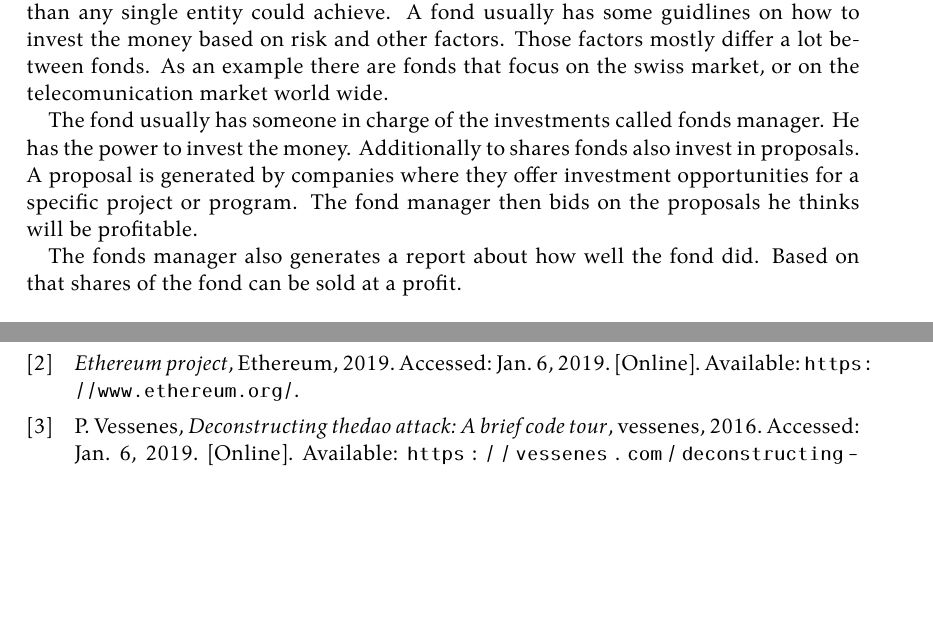
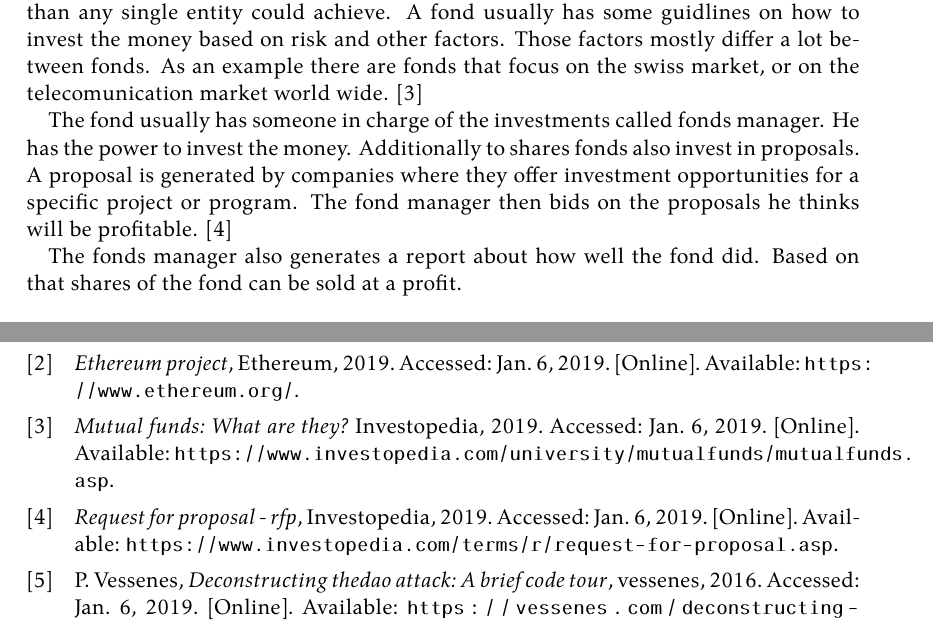
Before and after one commit to Tartori/dao-hack-paper, a LaTeX document (paper/paper.tex, which reads paper/paper.bib): two parts of pages 3 and 7 of 7, joined at a grey line, cut so that both start at the same text, the shorter picture padded with empty space. Compiled offline with XeLaTeX.

Commit message:
added cites

```diff
--- a/paper/paper.bib
+++ b/paper/paper.bib
@@ -65,6 +65,22 @@
  year = {2016}
 }
 
+@misc{proposal,
+ organization = "Investopedia",
+ title = "Request For Proposal - RFP",
+ url = {https://www.investopedia.com/terms/r/request-for-proposal.asp},
+ urldate = {2019-01-06},
+ year = {2019}
+}
+
+@misc{fond,
+ organization = "Investopedia",
+ title = "Mutual Funds: What Are They?",
+ url = {https://www.investopedia.com/university/mutualfunds/mutualfunds.asp},
+ urldate = {2019-01-06},
+ year = {2019}
+}
+
 
 @misc{blockchainKai,
  author = "Kai Brünnler",
--- a/paper/paper.tex
+++ b/paper/paper.tex
@@ -93,9 +93,9 @@ Only with such a powerful language the DAO could be created. \cite{eth}
 
 \subsection{Investment Fund}
 
-An investment fund is used to invest money. A investor can give money to a fond which will in turn invest the money by buying shares and other investment opportunities. Usually a fond will have a big diversification between their investments, often bigger than any single entity could achieve. A fond usually has some guidlines on how to invest the money based on risk and other factors. Those factors mostly differ a lot between fonds. As an example there are fonds that focus on the swiss market, or on the telecomunication market world wide.
+An investment fund is used to invest money. A investor can give money to a fond which will in turn invest the money by buying shares and other investment opportunities. Usually a fond will have a big diversification between their investments, often bigger than any single entity could achieve. A fond usually has some guidlines on how to invest the money based on risk and other factors. Those factors mostly differ a lot between fonds. As an example there are fonds that focus on the swiss market, or on the telecomunication market world wide. \cite{fond}
 
-The fond usually has someone in charge of the investments called fonds manager. He has the power to invest the money. Additionally to shares fonds also invest in proposals. A proposal is generated by companies where they offer investment opportunities for a specific project or program. The fond manager then bids on the proposals he thinks will be profitable.
+The fond usually has someone in charge of the investments called fonds manager. He has the power to invest the money. Additionally to shares fonds also invest in proposals. A proposal is generated by companies where they offer investment opportunities for a specific project or program. The fond manager then bids on the proposals he thinks will be profitable. \cite{proposal}
 
 The fonds manager also generates a report about how well the fond did. Based on that shares of the fond can be sold at a profit.
 
```
